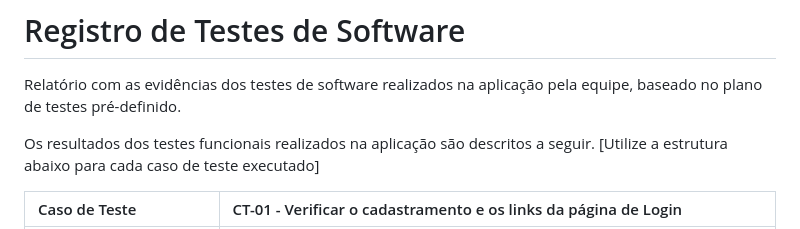
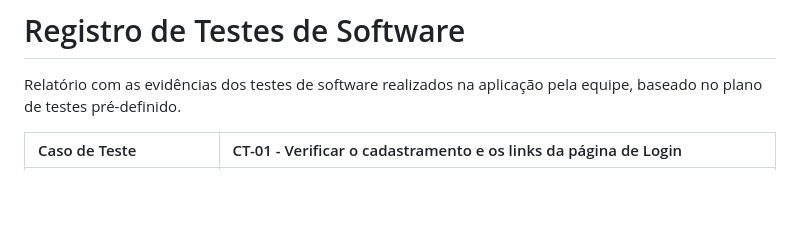
Before and after one commit to ICEI-PUC-Minas-PMV-ADS/pmv-ads-2023-2-e1-proj-web-t4-grupo_01, a Markdown page: documentos/08-Registro de Testes de Software.md, the part around the change. GitHub-like rendering; blank space fills up the shorter version.

Commit message:
Update 08-Registro de Testes de Software.md
Arrumando detalhes de resultado de teste.

```diff
--- a/documentos/08-Registro de Testes de Software.md
+++ b/documentos/08-Registro de Testes de Software.md
@@ -1,8 +1,6 @@
 # Registro de Testes de Software
 
 Relatório com as evidências dos testes de software realizados na aplicação pela equipe, baseado no plano de testes pré-definido.
-
-Os resultados dos testes funcionais realizados na aplicação são descritos a seguir. [Utilize a estrutura abaixo para cada caso de teste executado]
 
 |Caso de Teste    | CT-01 - Verificar o cadastramento e os links da página de Login |
 |:---|:---|
```
